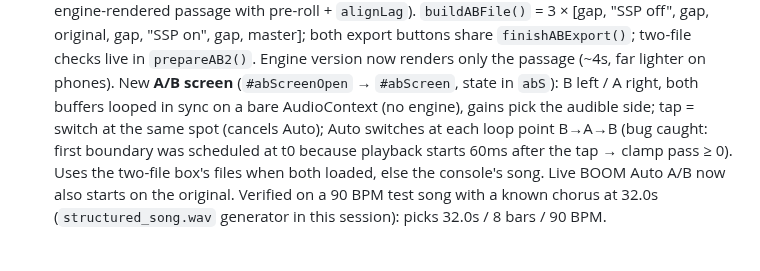
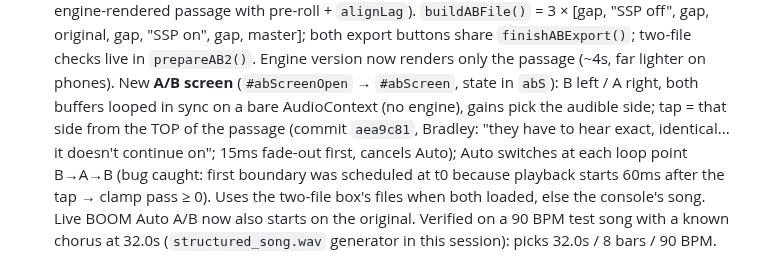
Before and after one commit to spalter9/spaltertech-site, a Markdown page: CLAUDE.md, the part around the change. Rendered like a GitHub page.

Commit message:
Note that A/B screen taps restart the passage from the top
Co-Authored-By: Claude Opus 5.5 <noreply@anthropic.com>
Claude-Session: https://claude.ai/code/session_01UZLHa231FR1hbNMw7ML2WE

```diff
--- a/CLAUDE.md
+++ b/CLAUDE.md
@@ -568,7 +568,9 @@ real secrets there. `.wrangler/` (local D1 state) is also gitignored.
   far lighter on phones). New **A/B screen** (`#abScreenOpen` →
   `#abScreen`, state in `abS`): B left / A right, both buffers looped
   in sync on a bare AudioContext (no engine), gains pick the audible
-  side; tap = switch at the same spot (cancels Auto); Auto switches at
+  side; tap = that side from the TOP of the passage (commit `aea9c81`,
+  Bradley: "they have to hear exact, identical... it doesn't continue
+  on"; 15ms fade-out first, cancels Auto); Auto switches at
   each loop point B→A→B (bug caught: first boundary was scheduled at
   t0 because playback starts 60ms after the tap → clamp pass ≥ 0).
   Uses the two-file box's files when both loaded, else the console's
```
